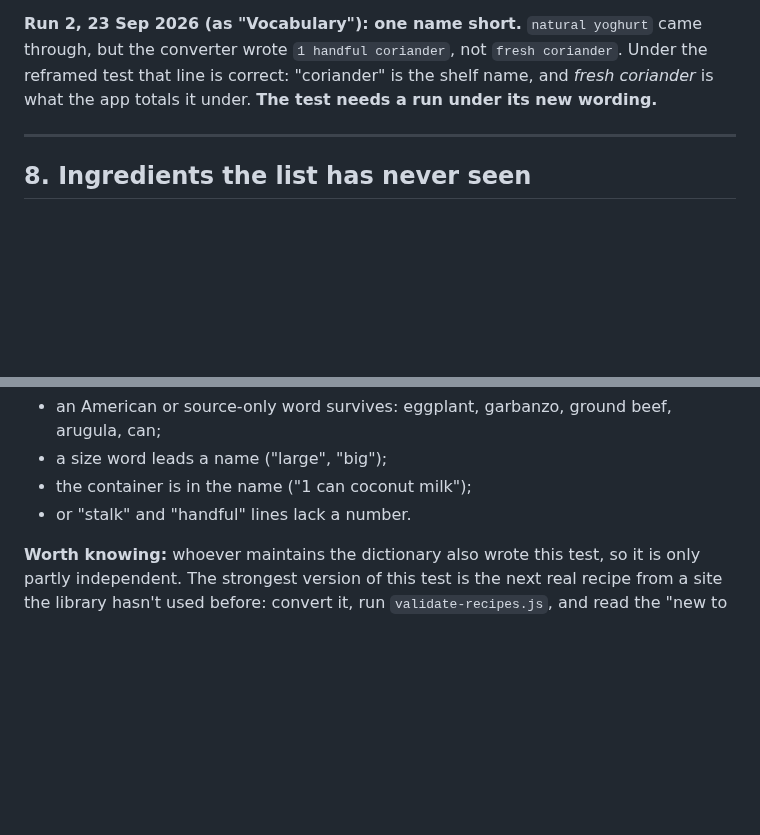
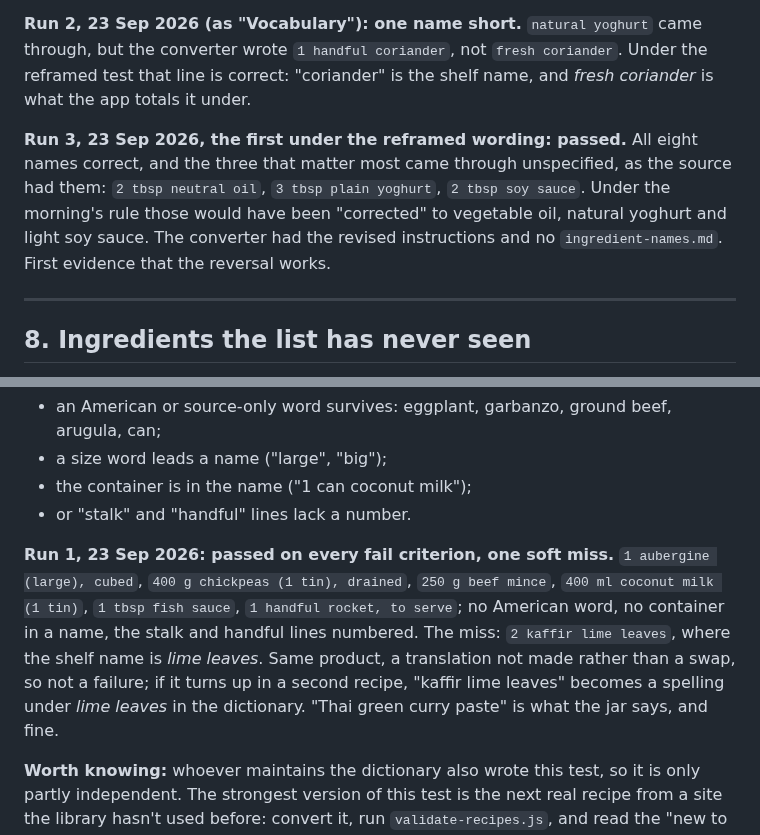
Before and after one commit to crispy-lettuce/RecipeFlowKeeper, a Markdown page: converter/test-set.md, 2 parts joined by grey strips. Rendered like a GitHub page; blank space fills up the shorter version.

Commit message:
Log the first converter runs under the revised naming rule: tests 7 and 8
Test 7 passed with neutral oil, plain yoghurt and soy sauce kept as the
source had them; test 8 passed every fail criterion, keeping "kaffir lime
leaves" where the shelf says lime leaves.

Co-Authored-By: Claude Fable 5.1 <noreply@anthropic.com>
Claude-Session: https://claude.ai/code/session_01BCiMaZE1WZ55FmniZPXwby

```diff
--- a/converter/test-set.md
+++ b/converter/test-set.md
@@ -205,7 +205,13 @@ soy sauce → light soy sauce`, which is the app doing the job the converter no
 **Run 2, 23 Sep 2026 (as "Vocabulary"): one name short.** `natural yoghurt` came through, but
 the converter wrote `1 handful coriander`, not `fresh coriander`. Under the reframed test
 that line is correct: "coriander" is the shelf name, and *fresh coriander* is what the app
-totals it under. **The test needs a run under its new wording.**
+totals it under.
+
+**Run 3, 23 Sep 2026, the first under the reframed wording: passed.** All eight names correct,
+and the three that matter most came through unspecified, as the source had them: `2 tbsp neutral
+oil`, `3 tbsp plain yoghurt`, `2 tbsp soy sauce`. Under the morning's rule those would have been
+"corrected" to vegetable oil, natural yoghurt and light soy sauce. The converter had the revised
+instructions and no `ingredient-names.md`. First evidence that the reversal works.
 
 ---
 
@@ -244,6 +250,14 @@ labels it, in the standard line shape.
 - a size word leads a name ("large", "big");
 - the container is in the name ("1 can coconut milk");
 - or "stalk" and "handful" lines lack a number.
+
+**Run 1, 23 Sep 2026: passed on every fail criterion, one soft miss.** `1 aubergine (large),
+cubed`, `400 g chickpeas (1 tin), drained`, `250 g beef mince`, `400 ml coconut milk (1 tin)`,
+`1 tbsp fish sauce`, `1 handful rocket, to serve`; no American word, no container in a name, the
+stalk and handful lines numbered. The miss: `2 kaffir lime leaves`, where the shelf name is
+*lime leaves*. Same product, a translation not made rather than a swap, so not a failure; if it
+turns up in a second recipe, "kaffir lime leaves" becomes a spelling under *lime leaves* in the
+dictionary. "Thai green curry paste" is what the jar says, and fine.
 
 **Worth knowing:** whoever maintains the dictionary also wrote this test, so it is only partly
 independent. The strongest version of this test is the next real recipe from a site the
```
